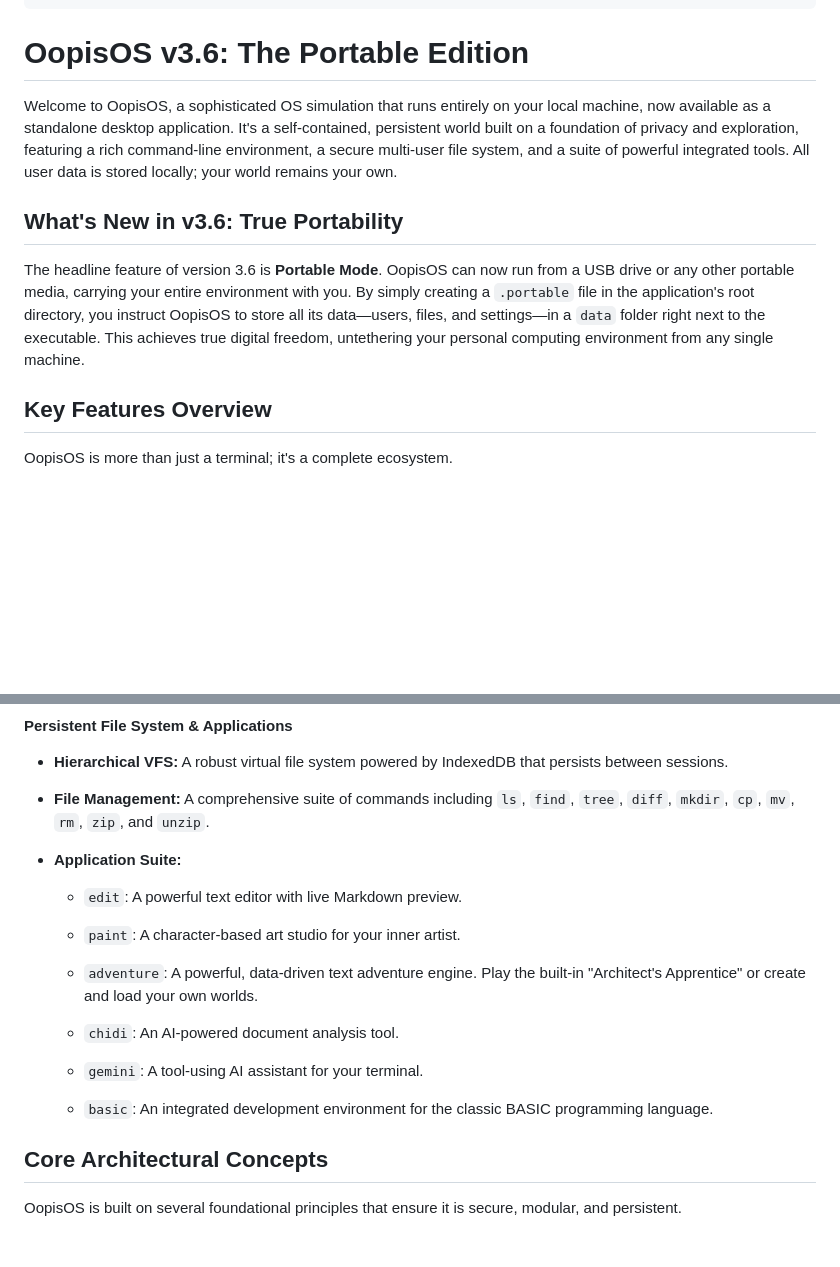
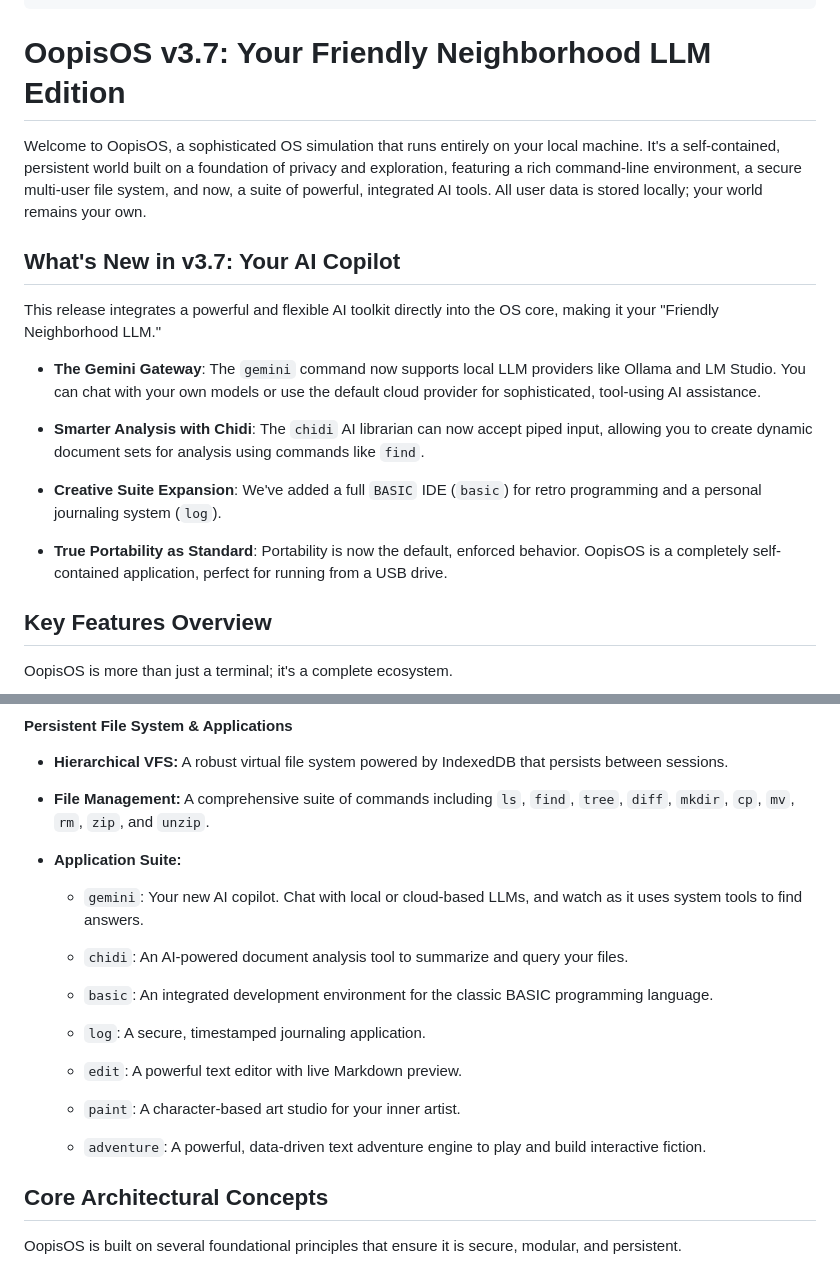
Before and after one commit to aedmark/Oopis-OS, a Markdown page: README.md, 2 parts joined by grey strips. GitHub-like rendering; blank space fills up the shorter version.

Commit message:
3.7 Locally Owned Edition

````diff
--- a/README.md
+++ b/README.md
@@ -12,13 +12,22 @@
                     |__/  A Browser-Based OS Simulation
 ```
 
-# OopisOS v3.6: The Portable Edition
+# OopisOS v3.7: Your Friendly Neighborhood LLM Edition
 
-Welcome to OopisOS, a sophisticated OS simulation that runs entirely on your local machine, now available as a standalone desktop application. It's a self-contained, persistent world built on a foundation of privacy and exploration, featuring a rich command-line environment, a secure multi-user file system, and a suite of powerful integrated tools. All user data is stored locally; your world remains your own.
+Welcome to OopisOS, a sophisticated OS simulation that runs entirely on your local machine. It's a self-contained, persistent world built on a foundation of privacy and exploration, featuring a rich command-line environment, a secure multi-user file system, and now, a suite of powerful, integrated AI tools. All user data is stored locally; your world remains your own.
 
-## What's New in v3.6: True Portability
+## What's New in v3.7: Your AI Copilot
 
-The headline feature of version 3.6 is **Portable Mode**. OopisOS can now run from a USB drive or any other portable media, carrying your entire environment with you. By simply creating a `.portable` file in the application's root directory, you instruct OopisOS to store all its data—users, files, and settings—in a `data` folder right next to the executable. This achieves true digital freedom, untethering your personal computing environment from any single machine.
+This release integrates a powerful and flexible AI toolkit directly into the OS core, making it your "Friendly Neighborhood LLM."
+
+- **The Gemini Gateway**: The `gemini` command now supports local LLM providers like Ollama and LM Studio. You can chat with your own models or use the default cloud provider for sophisticated, tool-using AI assistance.
+
+- **Smarter Analysis with Chidi**: The `chidi` AI librarian can now accept piped input, allowing you to create dynamic document sets for analysis using commands like `find`.
+
+- **Creative Suite Expansion**: We've added a full `BASIC` IDE (`basic`) for retro programming and a personal journaling system (`log`).
+
+- **True Portability as Standard**: Portability is now the default, enforced behavior. OopisOS is a completely self-contained application, perfect for running from a USB drive.
+
 
 ## Key Features Overview
 
@@ -54,17 +63,19 @@ OopisOS is more than just a terminal; it's a complete ecosystem.
 
 - **Application Suite:**
 
-    - `edit`: A powerful text editor with live Markdown preview.
+  - `gemini`: Your new AI copilot. Chat with local or cloud-based LLMs, and watch as it uses system tools to find answers.
 
-    - `paint`: A character-based art studio for your inner artist.
+  - `chidi`: An AI-powered document analysis tool to summarize and query your files.
 
-    - `adventure`: A powerful, data-driven text adventure engine. Play the built-in "Architect's Apprentice" or create and load your own worlds.
+  - `basic`: An integrated development environment for the classic BASIC programming language.
 
-    - `chidi`: An AI-powered document analysis tool.
+  - `log`: A secure, timestamped journaling application.
 
-    - `gemini`: A tool-using AI assistant for your terminal.
+  - `edit`: A powerful text editor with live Markdown preview.
 
-    - `basic`: An integrated development environment for the classic BASIC programming language.
+  - `paint`: A character-based art studio for your inner artist.
+
+  - `adventure`: A powerful, data-driven text adventure engine to play and build interactive fiction.
 
 
 ## Core Architectural Concepts
````
